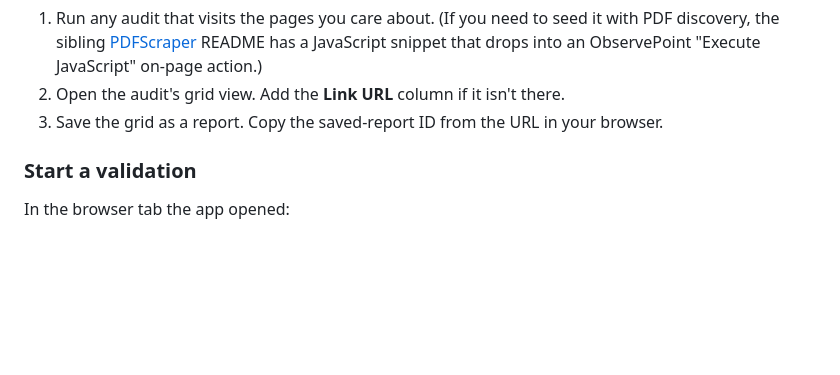
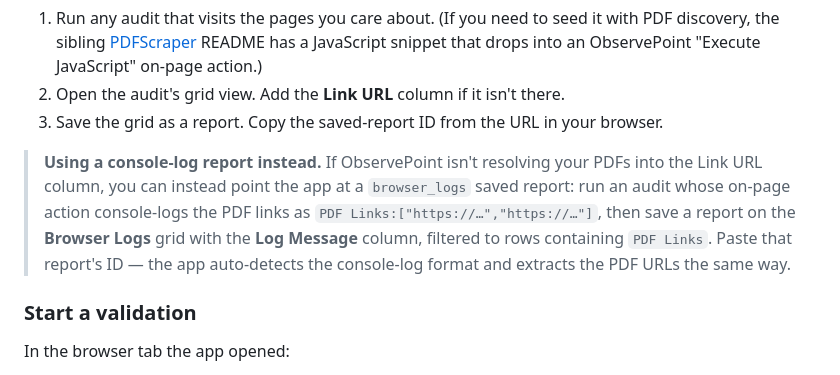
Before and after one commit to jpwilbur/PDF-Accessibility-Validation, a Markdown page: README.md, the part around the change. Rendered like a GitHub page; blank space fills up the shorter version.

Commit message:
docs: explain console-log (browser_logs) saved-report option

```diff
--- a/README.md
+++ b/README.md
@@ -141,6 +141,14 @@ column — that's what tells it which PDFs to validate.
    isn't there.
 3. Save the grid as a report. Copy the saved-report ID from the URL
    in your browser.
+
+> **Using a console-log report instead.** If ObservePoint isn't resolving your
+> PDFs into the Link URL column, you can instead point the app at a
+> `browser_logs` saved report: run an audit whose on-page action console-logs
+> the PDF links as `PDF Links:["https://…","https://…"]`, then save a report on
+> the **Browser Logs** grid with the **Log Message** column, filtered to rows
+> containing `PDF Links`. Paste that report's ID — the app auto-detects the
+> console-log format and extracts the PDF URLs the same way.
 
 ### Start a validation
 
```
